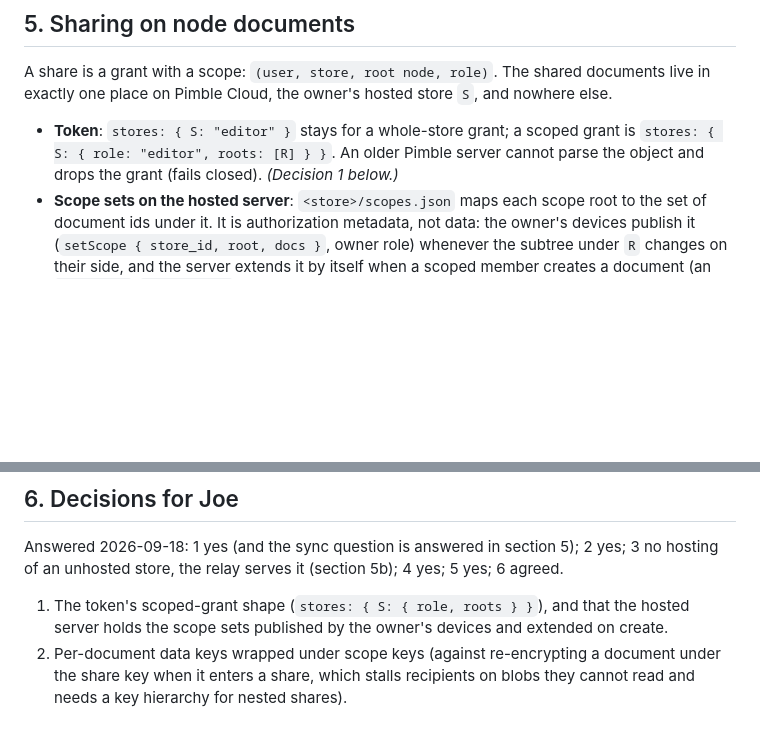
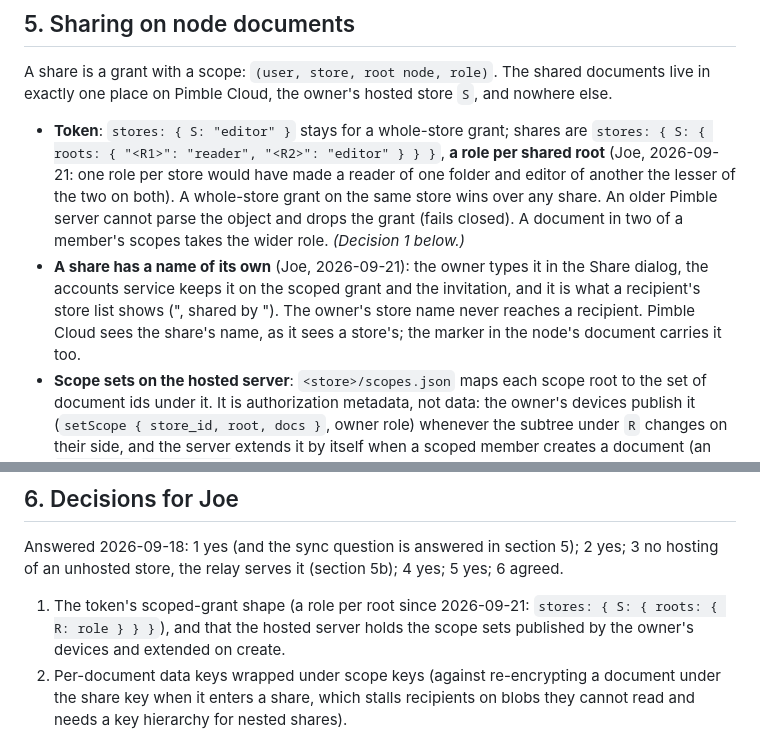
Before and after one commit to joeleaver/pimble, a Markdown page: docs/NODE_DOCUMENT_CONTRACT.md, 2 parts joined by grey strips. Rendered like a GitHub page; blank space fills up the shorter version.

Commit message:
Node document contract: a role per shared root in the token; a share has a name of its own
Co-Authored-By: Claude Fable 5.1 <noreply@anthropic.com>

```diff
--- a/docs/NODE_DOCUMENT_CONTRACT.md
+++ b/docs/NODE_DOCUMENT_CONTRACT.md
@@ -140,9 +140,18 @@ repair touched. `applyStoreUpdate` and `syncStoreDocument` go away.
 A share is a grant with a scope: `(user, store, root node, role)`. The shared documents
 live in exactly one place on Pimble Cloud, the owner's hosted store `S`, and nowhere else.
 
-- **Token**: `stores: { S: "editor" }` stays for a whole-store grant; a scoped grant is
-  `stores: { S: { role: "editor", roots: [R] } }`. An older Pimble server cannot parse the
-  object and drops the grant (fails closed). *(Decision 1 below.)*
+- **Token**: `stores: { S: "editor" }` stays for a whole-store grant; shares are
+  `stores: { S: { roots: { "<R1>": "reader", "<R2>": "editor" } } }`, **a role per shared
+  root** (Joe, 2026-09-21: one role per store would have made a reader of one folder and
+  editor of another the lesser of the two on both). A whole-store grant on the same store
+  wins over any share. An older Pimble server cannot parse the object and drops the grant
+  (fails closed). A document in two of a member's scopes takes the wider role.
+  *(Decision 1 below.)*
+- **A share has a name of its own** (Joe, 2026-09-21): the owner types it in the Share
+  dialog, the accounts service keeps it on the scoped grant and the invitation, and it is
+  what a recipient's store list shows ("<share name>, shared by <email>"). The owner's
+  store name never reaches a recipient. Pimble Cloud sees the share's name, as it sees a
+  store's; the marker in the node's document carries it too.
 - **Scope sets on the hosted server**: `<store>/scopes.json` maps each scope root to the
   set of document ids under it. It is authorization metadata, not data: the owner's
   devices publish it (`setScope { store_id, root, docs }`, owner role) whenever the subtree
@@ -236,7 +245,7 @@ token expires and never buffers a byte across a reconnect.
 Answered 2026-09-18: 1 yes (and the sync question is answered in section 5); 2 yes; 3 no
 hosting of an unhosted store, the relay serves it (section 5b); 4 yes; 5 yes; 6 agreed.
 
-1. The token's scoped-grant shape (`stores: { S: { role, roots } }`), and that the hosted
+1. The token's scoped-grant shape (a role per root since 2026-09-21: `stores: { S: { roots: { R: role } } }`), and that the hosted
    server holds the scope sets published by the owner's devices and extended on create.
 2. Per-document data keys wrapped under scope keys (against re-encrypting a document under
    the share key when it enters a share, which stalls recipients on blobs they cannot read
```
